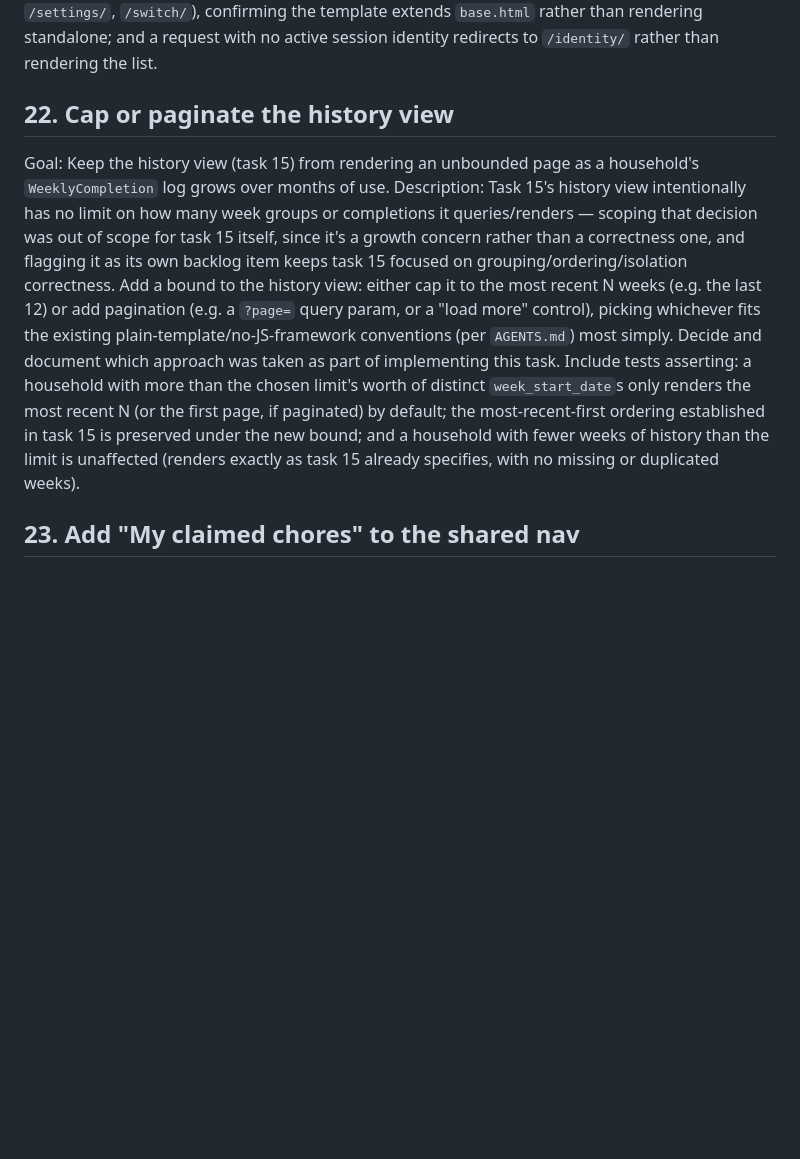
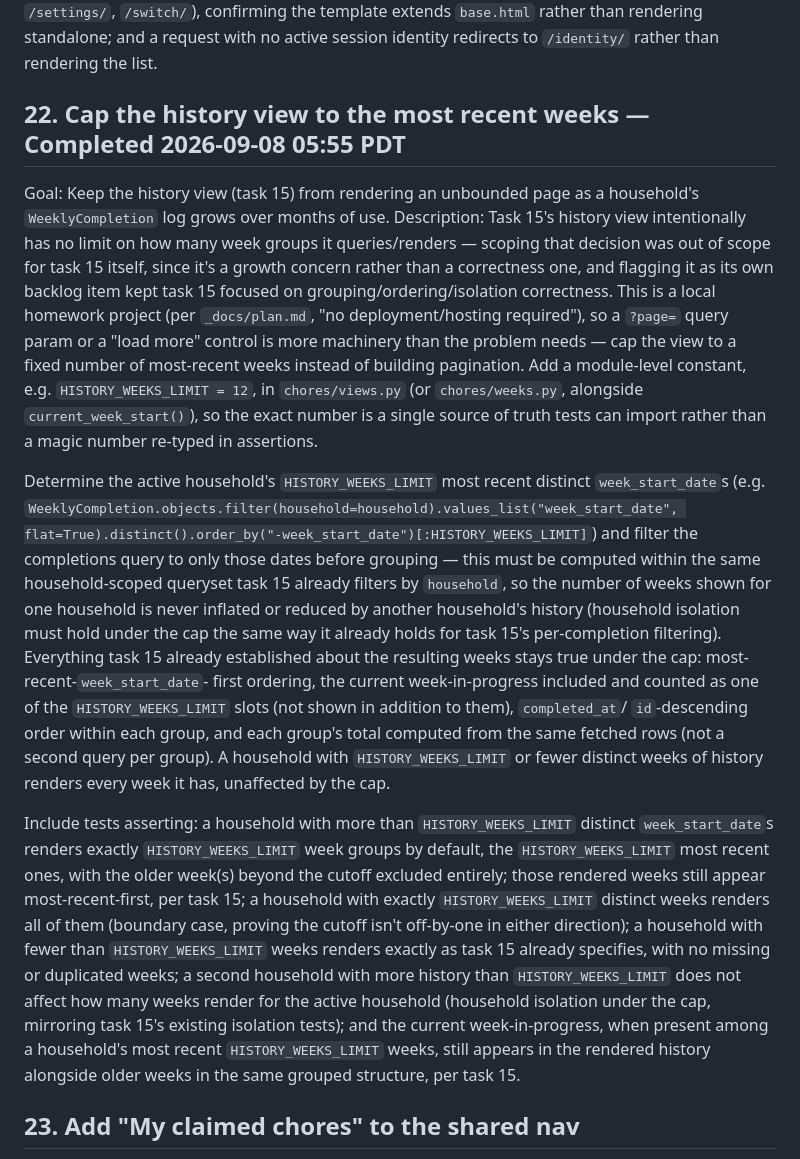
Before and after one commit to cmmyers/datatalks, a Markdown page: chore-tracker/_docs/tasks.md, the part around the change. GitHub-like rendering; blank space fills up the shorter version.

Commit message:
Groom and mark task 22 (cap the history view to the most recent weeks) complete
Grooming resolved the original "cap or paginate" either/or into one
concrete mechanism proportionate to this homework project's scope: a
fixed HISTORY_WEEKS_LIMIT=12 constant, with the cap computed entirely
within the household-scoped query. QA verified: full suite passes
(183/183) plus independent checks of the exact-boundary case (no
off-by-one in either direction) and household isolation, including
overlapping week dates between households.

Co-Authored-By: Claude Sonnet 5 <noreply@anthropic.com>

```diff
--- a/chore-tracker/_docs/tasks.md
+++ b/chore-tracker/_docs/tasks.md
@@ -1136,25 +1136,54 @@ the template extends `base.html` rather than rendering standalone; and a
 request with no active session identity redirects to `/identity/` rather
 than rendering the list.
 
-## 22. Cap or paginate the history view
+## 22. Cap the history view to the most recent weeks — Completed 2026-09-08 05:55 PDT
 Goal: Keep the history view (task 15) from rendering an unbounded page as a
 household's `WeeklyCompletion` log grows over months of use.
 Description: Task 15's history view intentionally has no limit on how many
-week groups or completions it queries/renders — scoping that decision was
-out of scope for task 15 itself, since it's a growth concern rather than a
-correctness one, and flagging it as its own backlog item keeps task 15
-focused on grouping/ordering/isolation correctness. Add a bound to the
-history view: either cap it to the most recent N weeks (e.g. the last 12) or
-add pagination (e.g. a `?page=` query param, or a "load more" control),
-picking whichever fits the existing plain-template/no-JS-framework
-conventions (per `AGENTS.md`) most simply. Decide and document which
-approach was taken as part of implementing this task.
-Include tests asserting: a household with more than the chosen limit's worth
-of distinct `week_start_date`s only renders the most recent N (or the first
-page, if paginated) by default; the most-recent-first ordering established
-in task 15 is preserved under the new bound; and a household with fewer
-weeks of history than the limit is unaffected (renders exactly as task 15
-already specifies, with no missing or duplicated weeks).
+week groups it queries/renders — scoping that decision was out of scope for
+task 15 itself, since it's a growth concern rather than a correctness one,
+and flagging it as its own backlog item kept task 15 focused on
+grouping/ordering/isolation correctness. This is a local homework project
+(per `_docs/plan.md`, "no deployment/hosting required"), so a `?page=` query
+param or a "load more" control is more machinery than the problem needs —
+cap the view to a fixed number of most-recent weeks instead of building
+pagination. Add a module-level constant, e.g. `HISTORY_WEEKS_LIMIT = 12`, in
+`chores/views.py` (or `chores/weeks.py`, alongside `current_week_start()`),
+so the exact number is a single source of truth tests can import rather than
+a magic number re-typed in assertions.
+
+Determine the active household's `HISTORY_WEEKS_LIMIT` most recent distinct
+`week_start_date`s (e.g.
+`WeeklyCompletion.objects.filter(household=household).values_list("week_start_date", flat=True).distinct().order_by("-week_start_date")[:HISTORY_WEEKS_LIMIT]`)
+and filter the completions query to only those dates before grouping — this
+must be computed within the same household-scoped queryset task 15 already
+filters by `household`, so the number of weeks shown for one household is
+never inflated or reduced by another household's history (household
+isolation must hold under the cap the same way it already holds for task
+15's per-completion filtering). Everything task 15 already established about
+the resulting weeks stays true under the cap: most-recent-`week_start_date`-
+first ordering, the current week-in-progress included and counted as one of
+the `HISTORY_WEEKS_LIMIT` slots (not shown in addition to them), `completed_at`/
+`id`-descending order within each group, and each group's total computed
+from the same fetched rows (not a second query per group). A household with
+`HISTORY_WEEKS_LIMIT` or fewer distinct weeks of history renders every week
+it has, unaffected by the cap.
+
+Include tests asserting: a household with more than `HISTORY_WEEKS_LIMIT`
+distinct `week_start_date`s renders exactly `HISTORY_WEEKS_LIMIT` week
+groups by default, the `HISTORY_WEEKS_LIMIT` most recent ones, with the
+older week(s) beyond the cutoff excluded entirely; those rendered weeks
+still appear most-recent-first, per task 15; a household with exactly
+`HISTORY_WEEKS_LIMIT` distinct weeks renders all of them (boundary case,
+proving the cutoff isn't off-by-one in either direction); a household with
+fewer than `HISTORY_WEEKS_LIMIT` weeks renders exactly as task 15 already
+specifies, with no missing or duplicated weeks; a second household with more
+history than `HISTORY_WEEKS_LIMIT` does not affect how many weeks render for
+the active household (household isolation under the cap, mirroring task
+15's existing isolation tests); and the current week-in-progress, when
+present among a household's most recent `HISTORY_WEEKS_LIMIT` weeks, still
+appears in the rendered history alongside older weeks in the same grouped
+structure, per task 15.
 
 ## 23. Add "My claimed chores" to the shared nav
 Goal: Keep the shared nav (task 18) complete once task 21's "my claimed
```
